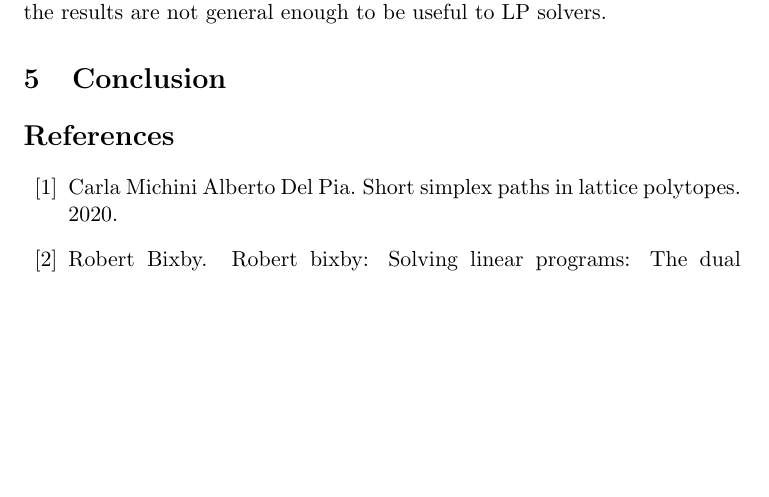
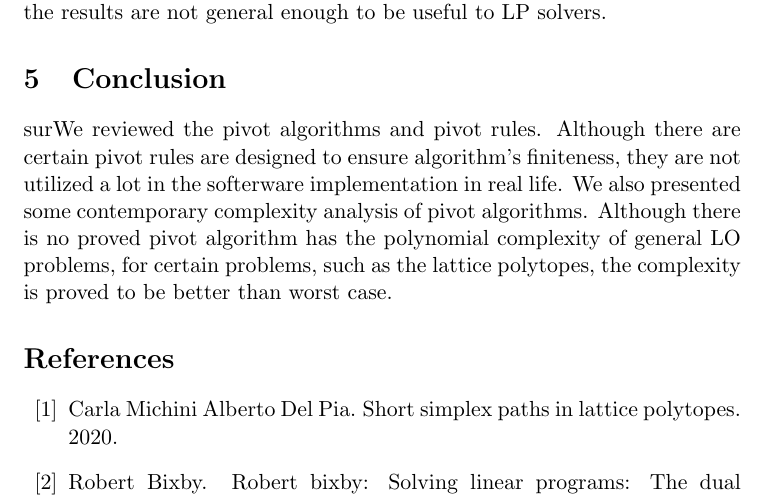
Before and after one commit to spkelle2/406_final_project, a LaTeX paper (draft/project_406.tex): part of page 15 of 16, cut so that both start at the same text, the shorter picture padded with empty space. Compiled offline with pdfLaTeX.

Commit message:
finally!!

```diff
--- a/draft/project_406.tex
+++ b/draft/project_406.tex
@@ -397,6 +397,8 @@ The second comparison worth calling out is the relationship between this result
 After taking a bit of an account of the history of pivot algorithms, all the way from Dantzig to advances this year, we thought it may be of interest to the reader to point out what in our review is leveraged in practice. In his 2015 \cite{bixby} talk, Bob Bixby goes into detail the implementation details of Gurobi and Cplex. In the early parts of this paper, we find a lot of overlap with what is used. In both solvers we find implementations of primal simplex using revised simplex to calculate each pivot. He goes on to detail that for a pivoting rule both softwares use steepest-edge since computational experiments have shown it to both find short paths around the feasible region as well as paths that are easy to calculate. The surprising point in the talk was that neither software actually uses a pivot rule with an anti-cycling scheme, which led us to conclude many of our mentioned pivot rules are actually not that useful in practice. Instead, both softwares have a way of perturbing the problem (by adjusting lower bounds slightly) so that degeneracy goes away but yet we still end up with the same optimal solution. Since there were a recent advancement and theory not yet uncovered at the time of Bixby's talk, we decided to do a little outside searching for implementations of Del Pia's and Kitahara's papers. We were not able to find implementations for either, and we think this to be the case because the results are not general enough to be useful to LP solvers.
 
 \section{Conclusion}
+surWe reviewed the pivot algorithms and pivot rules. Although there are certain pivot rules are designed to ensure algorithm’s finiteness, they are not utilized a lot in the softerware implementation in real life. We also presented some contemporary complexity analysis of pivot algorithms. Although there is no proved pivot algorithm has the polynomial complexity of general LO problems, for certain problems, such as the lattice polytopes, the complexity is proved to be better than worst case.
+
 
 \bibliographystyle{plainurl}
 \bibliography{reference.bib}
```
Also changed, not shown: draft/project_406.bbl, draft/project_406.pdf, 6 other files.
